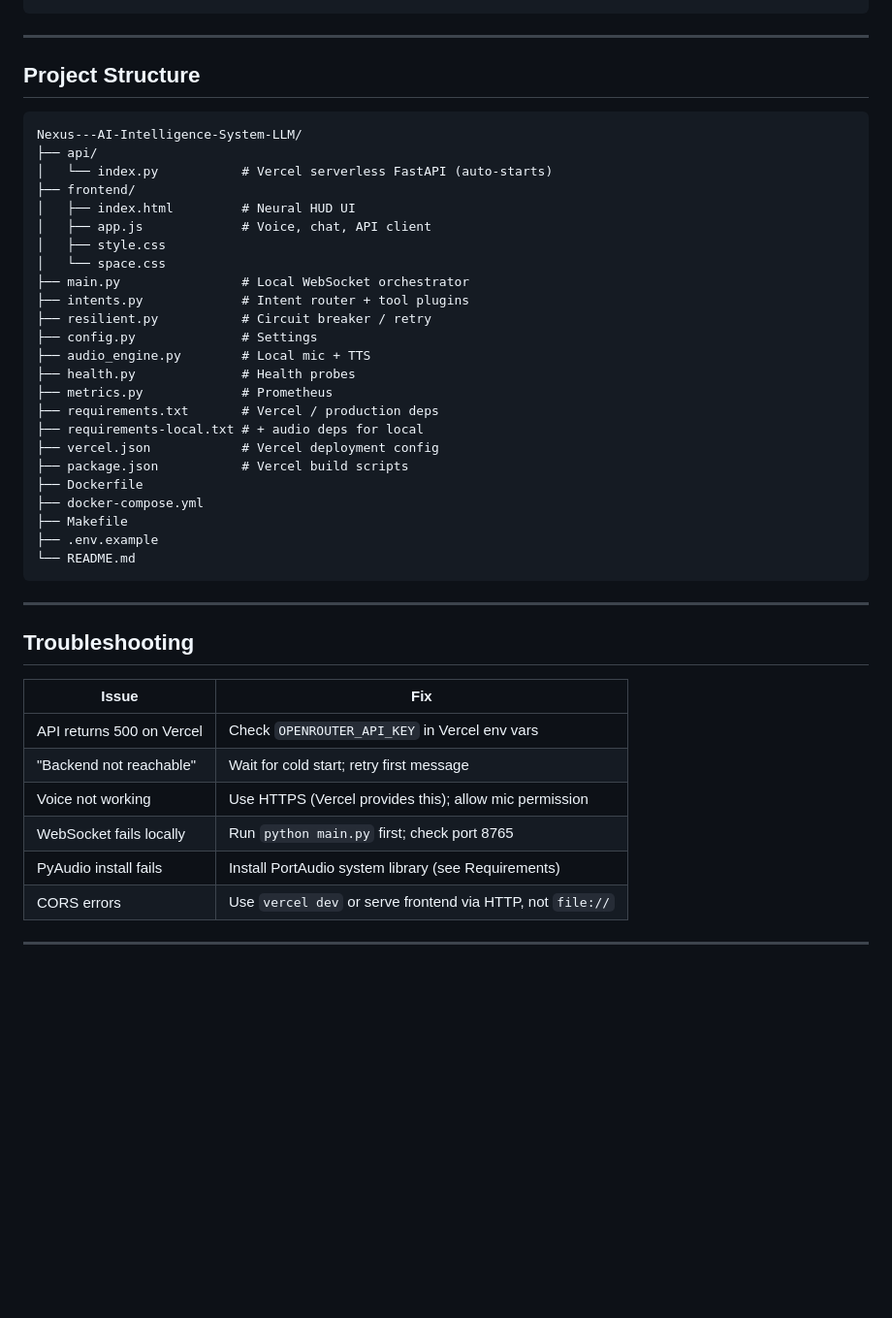
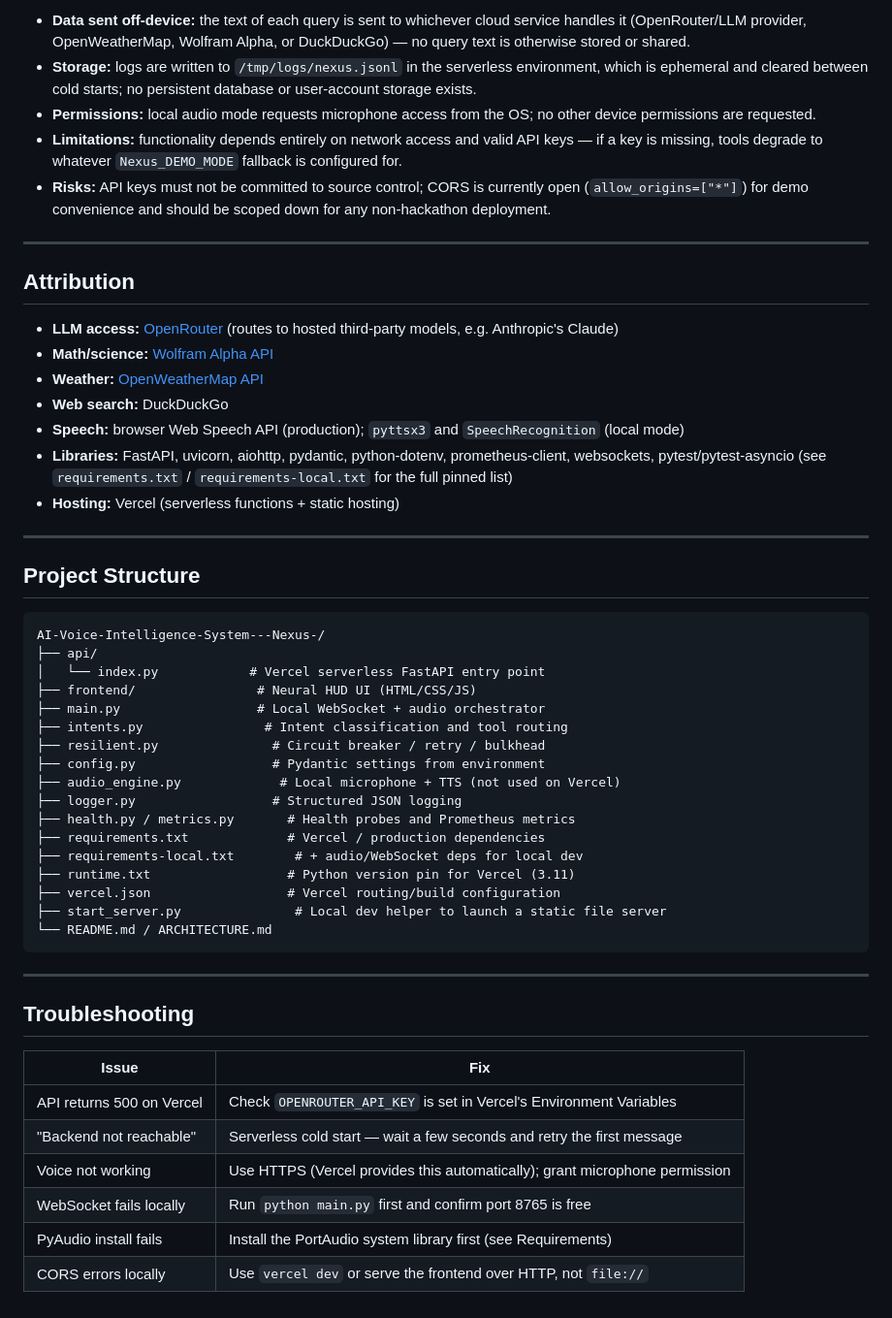
Before and after one commit to Shubham1740b-cmyk/AI-Voice-Intelligence-System---Nexus-, a Markdown page: README.md, the part around one of its changes. Shown at 97% size. Drawn GitHub-style; blank space fills up the shorter version.

````diff
--- a/README.md
+++ b/README.md
@@ -405,33 +226,43 @@ curl http://localhost:9765/metrics
+- **Data sent off-device:** the text of each query is sent to whichever cloud service handles it (OpenRouter/LLM provider, OpenWeatherMap, Wolfram Alpha, or DuckDuckGo) — no query text is otherwise stored or shared.
+- **Storage:** logs are written to `/tmp/logs/nexus.jsonl` in the serverless environment, which is ephemeral and cleared between cold starts; no persistent database or user-account storage exists.
+- **Permissions:** local audio mode requests microphone access from the OS; no other device permissions are requested.
+- **Limitations:** functionality depends entirely on network access and valid API keys — if a key is missing, tools degrade to whatever `Nexus_DEMO_MODE` fallback is configured for.
+- **Risks:** API keys must not be committed to source control; CORS is currently open (`allow_origins=["*"]`) for demo convenience and should be scoped down for any non-hackathon deployment.
+
+---
+
+## Attribution
+
+- **LLM access:** [OpenRouter](https://openrouter.ai/) (routes to hosted third-party models, e.g. Anthropic's Claude)
+- **Math/science:** [Wolfram Alpha API](https://products.wolframalpha.com/api/)
+- **Weather:** [OpenWeatherMap API](https://openweathermap.org/api)
+- **Web search:** DuckDuckGo
+- **Speech:** browser Web Speech API (production); `pyttsx3` and `SpeechRecognition` (local mode)
+- **Libraries:** FastAPI, uvicorn, aiohttp, pydantic, python-dotenv, prometheus-client, websockets, pytest/pytest-asyncio (see `requirements.txt` / `requirements-local.txt` for the full pinned list)
+- **Hosting:** Vercel (serverless functions + static hosting)
 
 ---
 
 ## Project Structure
 
 ```
-Nexus---AI-Intelligence-System-LLM/
+AI-Voice-Intelligence-System---Nexus-/
 ├── api/
-│   └── index.py           # Vercel serverless FastAPI (auto-starts)
-├── frontend/
-│   ├── index.html         # Neural HUD UI
-│   ├── app.js             # Voice, chat, API client
-│   ├── style.css
-│   └── space.css
-├── main.py                # Local WebSocket orchestrator
-├── intents.py             # Intent router + tool plugins
-├── resilient.py           # Circuit breaker / retry
-├── config.py              # Settings
-├── audio_engine.py        # Local mic + TTS
-├── health.py              # Health probes
-├── metrics.py             # Prometheus
-├── requirements.txt       # Vercel / production deps
-├── requirements-local.txt # + audio deps for local
-├── vercel.json            # Vercel deployment config
-├── package.json           # Vercel build scripts
-├── Dockerfile
-├── docker-compose.yml
-├── Makefile
-├── .env.example
-└── README.md
+│   └── index.py            # Vercel serverless FastAPI entry point
+├── frontend/                # Neural HUD UI (HTML/CSS/JS)
+├── main.py                  # Local WebSocket + audio orchestrator
+├── intents.py                # Intent classification and tool routing
+├── resilient.py               # Circuit breaker / retry / bulkhead
+├── config.py                  # Pydantic settings from environment
+├── audio_engine.py             # Local microphone + TTS (not used on Vercel)
+├── logger.py                  # Structured JSON logging
+├── health.py / metrics.py       # Health probes and Prometheus metrics
+├── requirements.txt             # Vercel / production dependencies
+├── requirements-local.txt        # + audio/WebSocket deps for local dev
+├── runtime.txt                  # Python version pin for Vercel (3.11)
+├── vercel.json                  # Vercel routing/build configuration
+├── start_server.py               # Local dev helper to launch a static file server
+└── README.md / ARCHITECTURE.md
 ```
 
 ---
@@ -439,12 +270,10 @@ Nexus---AI-Intelligence-System-LLM/
 ## Troubleshooting
 
 | Issue | Fix |
-|-------|-----|
-| API returns 500 on Vercel | Check `OPENROUTER_API_KEY` in Vercel env vars |
-| "Backend not reachable" | Wait for cold start; retry first message |
-| Voice not working | Use HTTPS (Vercel provides this); allow mic permission |
-| WebSocket fails locally | Run `python main.py` first; check port 8765 |
-| PyAudio install fails | Install PortAudio system library (see Requirements) |
-| CORS errors | Use `vercel dev` or serve frontend via HTTP, not `file://` |
-
----
+|---|---|
+| API returns 500 on Vercel | Check `OPENROUTER_API_KEY` is set in Vercel's Environment Variables |
+| "Backend not reachable" | Serverless cold start — wait a few seconds and retry the first message |
+| Voice not working | Use HTTPS (Vercel provides this automatically); grant microphone permission |
+| WebSocket fails locally | Run `python main.py` first and confirm port 8765 is free |
+| PyAudio install fails | Install the PortAudio system library first (see Requirements) |
+| CORS errors locally | Use `vercel dev` or serve the frontend over HTTP, not `file://` |
````
Also changed, not shown: other parts of README.md (+142 -321 lines), ARCHITECTURE.md (added, +143 -0 lines).
